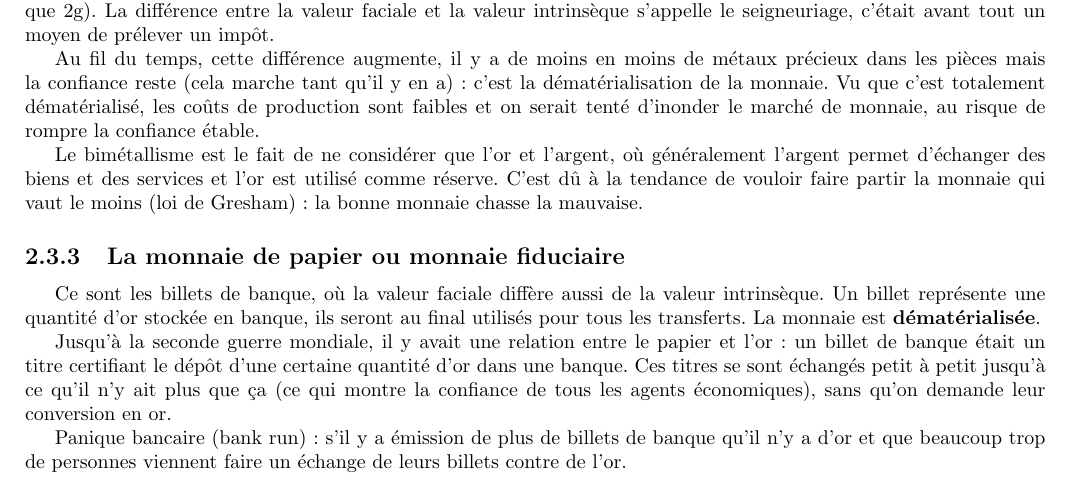
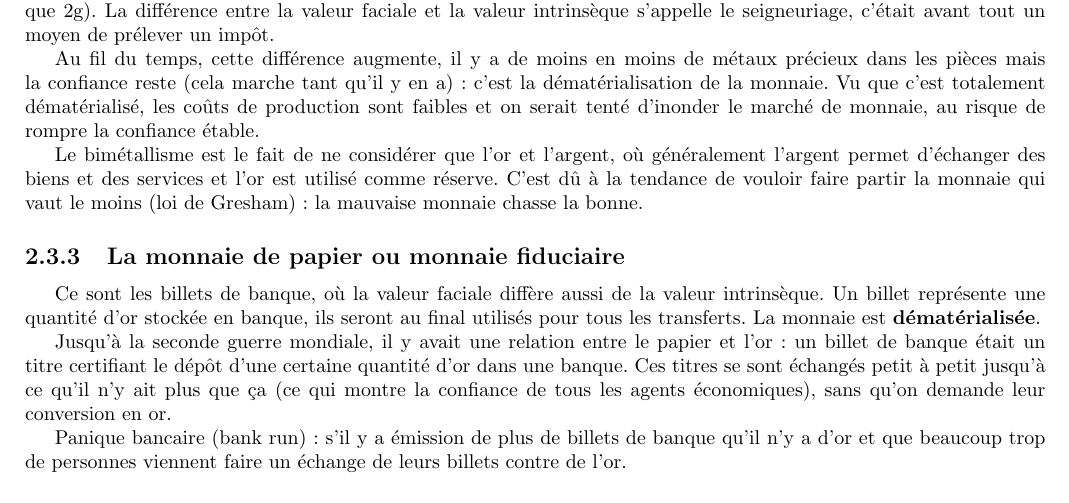
Before and after one commit to jipe47/EMF-synthese, a LaTeX document (main.tex, which reads 1-monnaie.tex): part of page 6 of 39, cut so that both start at the same text. Compiled offline with pdfLaTeX.

Commit message:
Deux mots étaient inversés

```diff
--- a/1-monnaie.tex
+++ b/1-monnaie.tex
@@ -87,7 +87,7 @@
 
 	Au fil du temps, cette différence augmente, il y a de moins en moins de métaux précieux dans les pièces mais la confiance reste (cela marche tant qu'il y en a) : c'est la dématérialisation de la monnaie. Vu que c'est totalement dématérialisé, les coûts de production sont faibles et on serait tenté d'inonder le marché de monnaie, au risque de rompre la confiance étable.
 
-	Le bimétallisme est le fait de ne considérer que l'or et l'argent, où généralement l'argent permet d'échanger des biens et des services et l'or est utilisé comme réserve. C'est dû à la tendance de vouloir faire partir la monnaie qui vaut le moins (loi de Gresham) : la bonne monnaie chasse la mauvaise.
+	Le bimétallisme est le fait de ne considérer que l'or et l'argent, où généralement l'argent permet d'échanger des biens et des services et l'or est utilisé comme réserve. C'est dû à la tendance de vouloir faire partir la monnaie qui vaut le moins (loi de Gresham) : la mauvaise monnaie chasse la bonne.
 
 	\subsection{La monnaie de papier ou monnaie fiduciaire}
 
```
Also changed, not shown: main.pdf.
